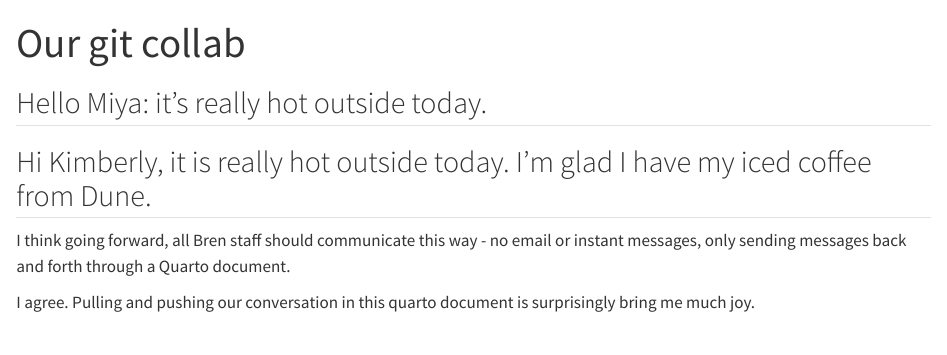
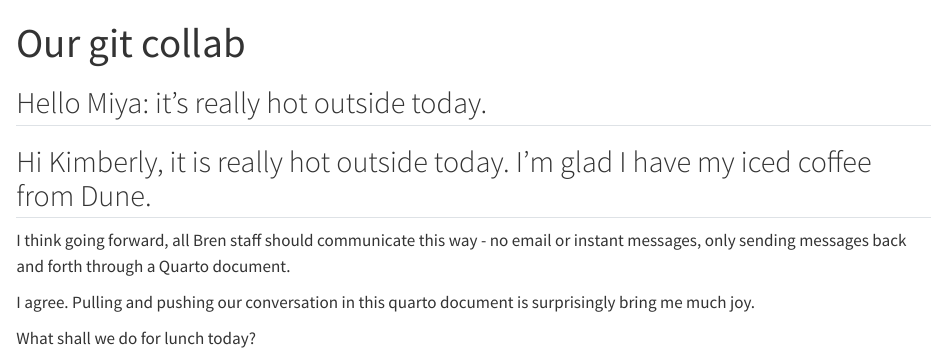
Before and after one commit to ksyom/git_collab_demo, a Quarto document (our_doc.qmd): the page in a window 1100 px wide, from its top. Rendered offline with R 4.5, knitr and Pandoc in place of Quarto, with nearby package versions.

Commit message:
added important inquiry

```diff
--- a/our_doc.qmd
+++ b/our_doc.qmd
@@ -11,3 +11,5 @@ editor: visual
 I think going forward, all Bren staff should communicate this way - no email or instant messages, only sending messages back and forth through a Quarto document.
 
 I agree. Pulling and pushing our conversation in this quarto document is surprisingly bring me much joy.
+
+What shall we do for lunch today?
```
